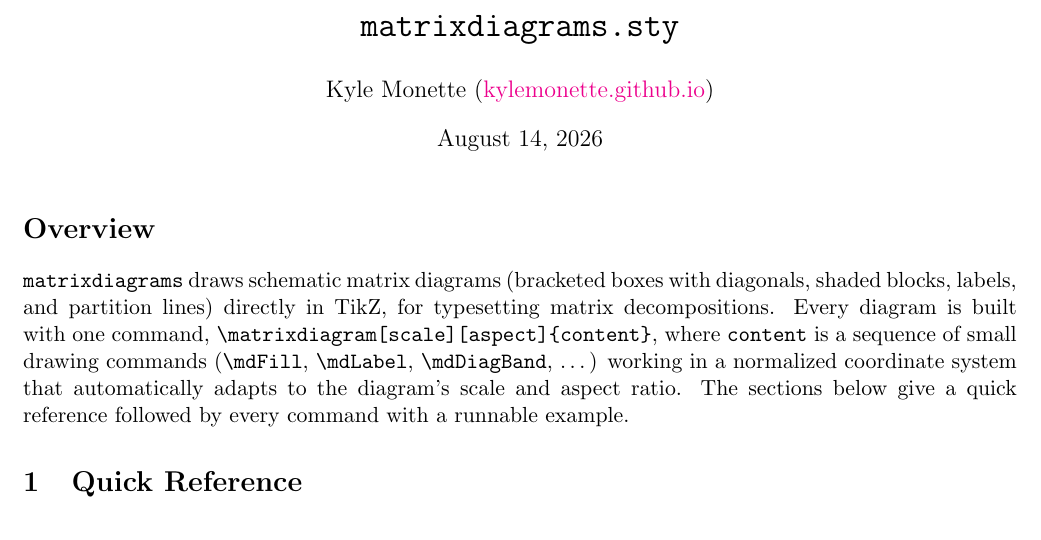
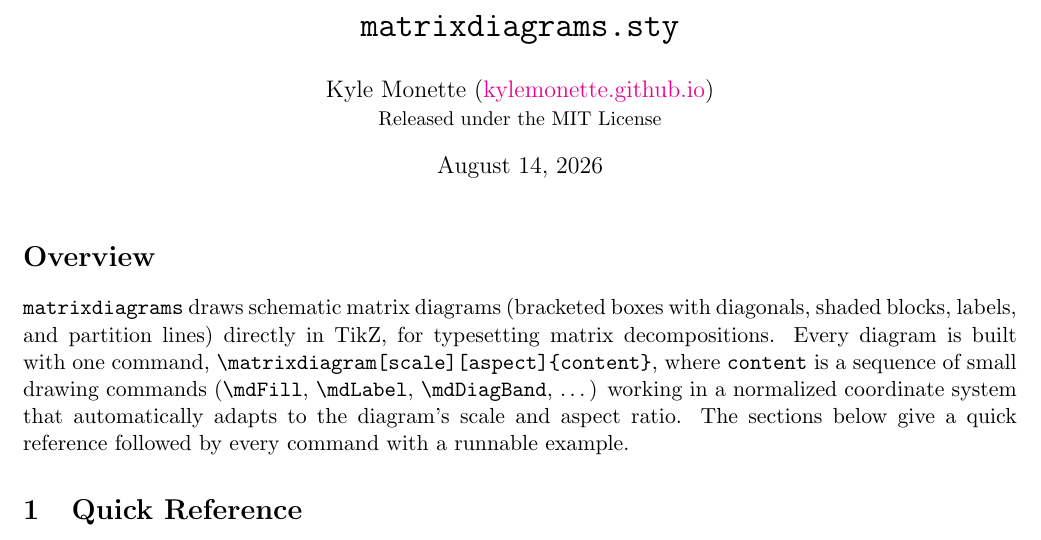
Before and after one commit to kylemonette/matrix-diagrams, a LaTeX document (matrixdiagrams.tex): part of page 1 of 12, cut so that both start at the same text. Compiled offline with pdfLaTeX.

Commit message:
Added license information

```diff
--- a/matrixdiagrams.tex
+++ b/matrixdiagrams.tex
@@ -32,7 +35,8 @@ explpreset={pos=b,numbers=none,rframe={},width=\linewidth}
 \usepackage{tabularx}
 
 \title{\texttt{matrixdiagrams.sty}}
-\author{Kyle Monette (\href{https://kylemonette.github.io}{kylemonette.github.io})}
+\author{Kyle Monette (\href{https://kylemonette.github.io}{kylemonette.github.io}) \\
+  \small Released under the MIT License}
 \date{\today}
 
 \begin{document}
```
Also changed, not shown: matrixdiagrams.sty (+3 -0 lines), README.md, matrixdiagrams.pdf, matrixdiagrams.tex (3 more changed lines), 2 other files.
